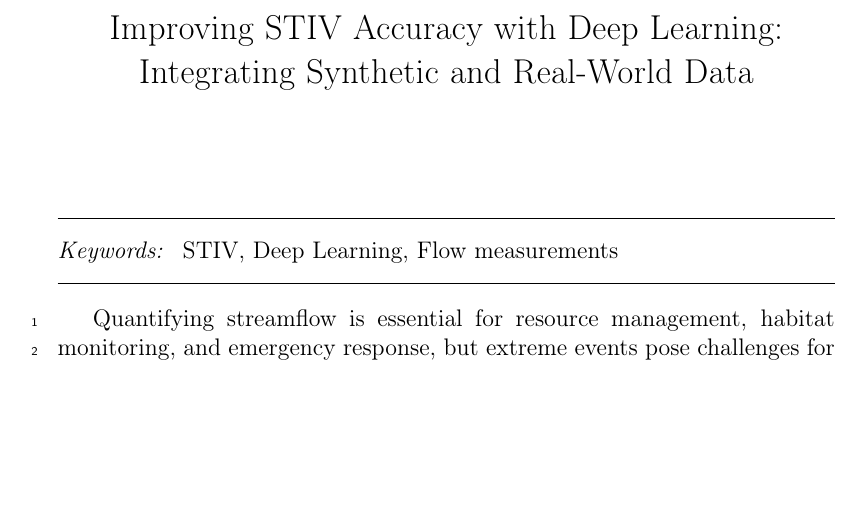
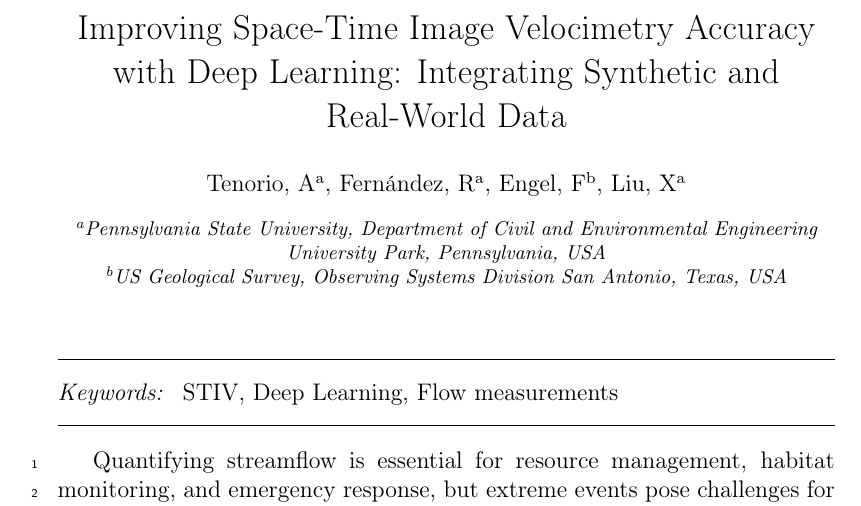
Before and after one commit to ale-tenorio/EWRI-2024, a LaTeX paper (Abstract_STIV.tex): part of the page, cut at the place of the change, the shorter picture padded with empty space. Compiled offline with pdfLaTeX.

Commit message:
Added authors and affiliations

```diff
--- a/Abstract_STIV.tex
+++ b/Abstract_STIV.tex
@@ -18,7 +18,24 @@
 
 \begin{frontmatter}
 
-\title{Improving STIV Accuracy with Deep Learning: Integrating Synthetic and Real-World Data}
+\title{Improving Space-Time Image Velocimetry Accuracy with Deep Learning: Integrating Synthetic and Real-World Data}
+
+\author[inst1]{Tenorio, A}
+\author[inst1]{Fernández, R}
+\author[inst2]{Engel, F}
+\author[inst1]{Liu, X}
+
+\affiliation[inst1]{organization={Pennsylvania State University},
+			department={Department of Civil and Environmental Engineering},
+            city={University Park},
+            state={Pennsylvania},
+            country={USA}}
+
+\affiliation[inst2]{organization={US Geological Survey},
+			department={Observing Systems Division},
+            city={San Antonio},
+            state={Texas},
+            country={USA}}
 
 \begin{keyword}
 STIV \sep Deep Learning \sep Flow measurements
```
Also changed, not shown: Abstract_STIV.pdf.
